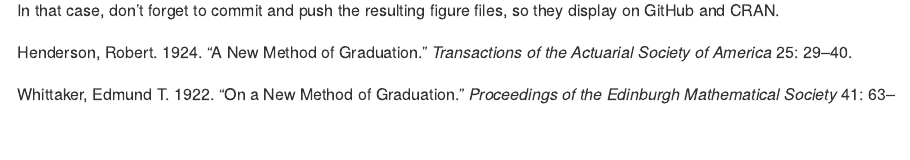
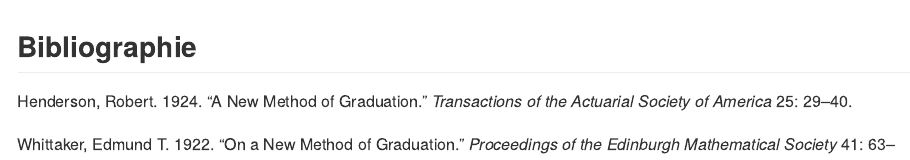
Before and after one commit to GuillaumeBiessy/WH, an R Markdown document (README.Rmd): the page in a window 1100 px wide, from 3190 px down before the commit and from 3270 px down after it. The pictures show the output file README.md that the author committed with the source, drawn offline in the style of GitHub.

````diff
--- a/README.Rmd
+++ b/README.Rmd
@@ -130,3 +130,5 @@
 ```
 
 In that case, don't forget to commit and push the resulting figure files, so they display on GitHub and CRAN.
+
+## Bibliographie
````
Also changed, not shown: README.md.
